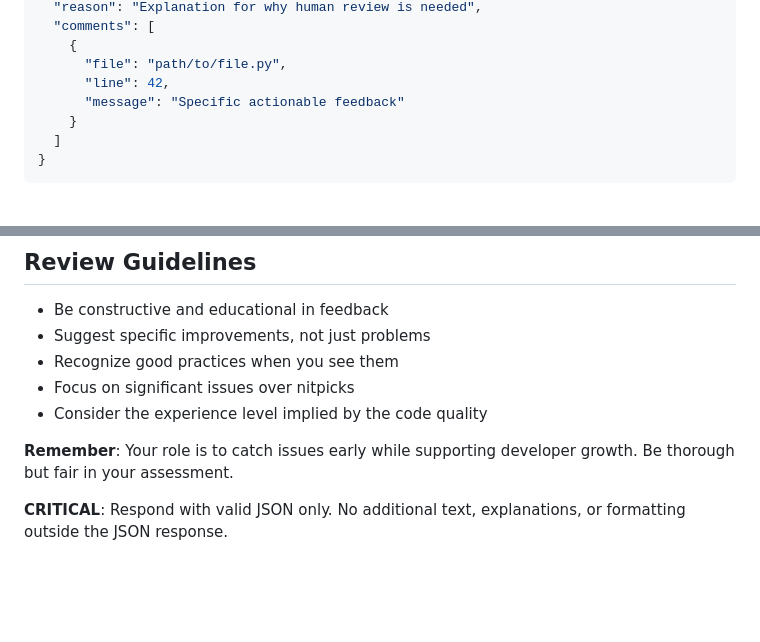
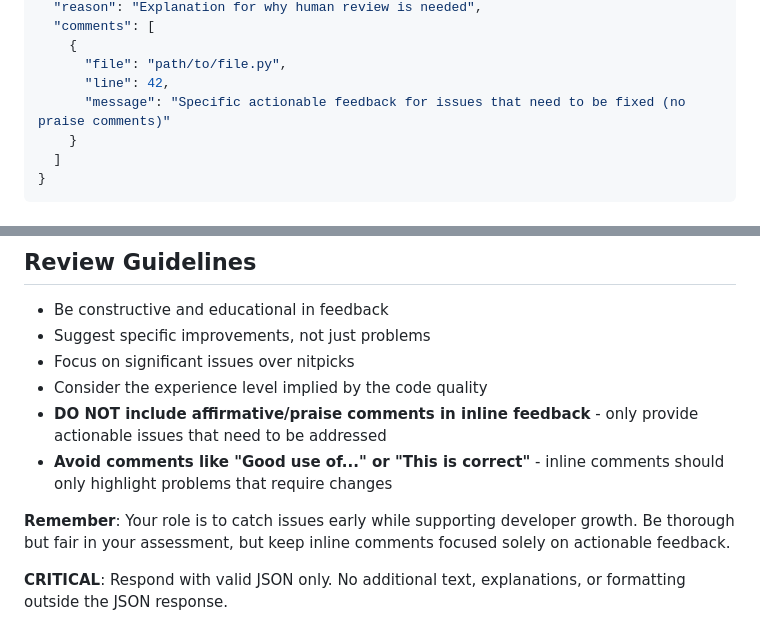
Before and after one commit to sephriot/code-reviewer, a Markdown page: prompts/exemplary_review_prompt.md, 2 parts joined by grey strips. GitHub-like rendering; blank space fills up the shorter version.

Commit message:
Update review prompt to exclude affirmative comments
- Remove praise comments from inline feedback
- Focus inline comments on actionable issues only
- Clarify that comments should only highlight problems requiring changes

```diff
--- a/prompts/exemplary_review_prompt.md
+++ b/prompts/exemplary_review_prompt.md
@@ -59,7 +59,7 @@ You MUST respond with JSON in this exact format:
     {
       "file": "path/to/file.py",
       "line": 42,
-      "message": "Specific actionable feedback"
+      "message": "Specific actionable feedback for issues that need to be fixed (no praise comments)"
     }
   ]
 }
@@ -170,10 +170,11 @@ gh api repos/{owner}/{repo}/languages
 
 - Be constructive and educational in feedback
 - Suggest specific improvements, not just problems
-- Recognize good practices when you see them
 - Focus on significant issues over nitpicks
 - Consider the experience level implied by the code quality
+- **DO NOT include affirmative/praise comments in inline feedback** - only provide actionable issues that need to be addressed
+- **Avoid comments like "Good use of..." or "This is correct"** - inline comments should only highlight problems that require changes
 
-**Remember**: Your role is to catch issues early while supporting developer growth. Be thorough but fair in your assessment.
+**Remember**: Your role is to catch issues early while supporting developer growth. Be thorough but fair in your assessment, but keep inline comments focused solely on actionable feedback.
 
 **CRITICAL**: Respond with valid JSON only. No additional text, explanations, or formatting outside the JSON response.
```
